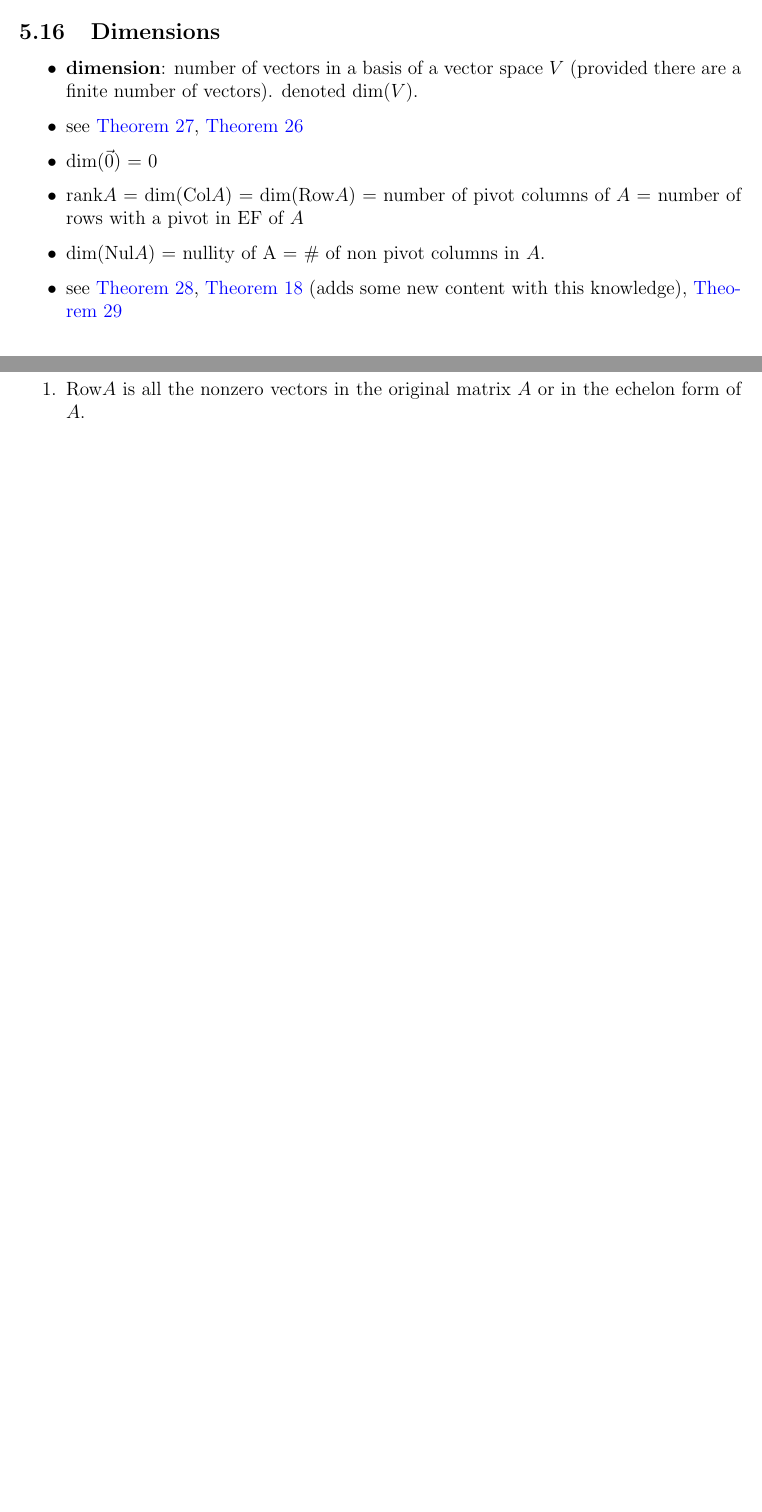
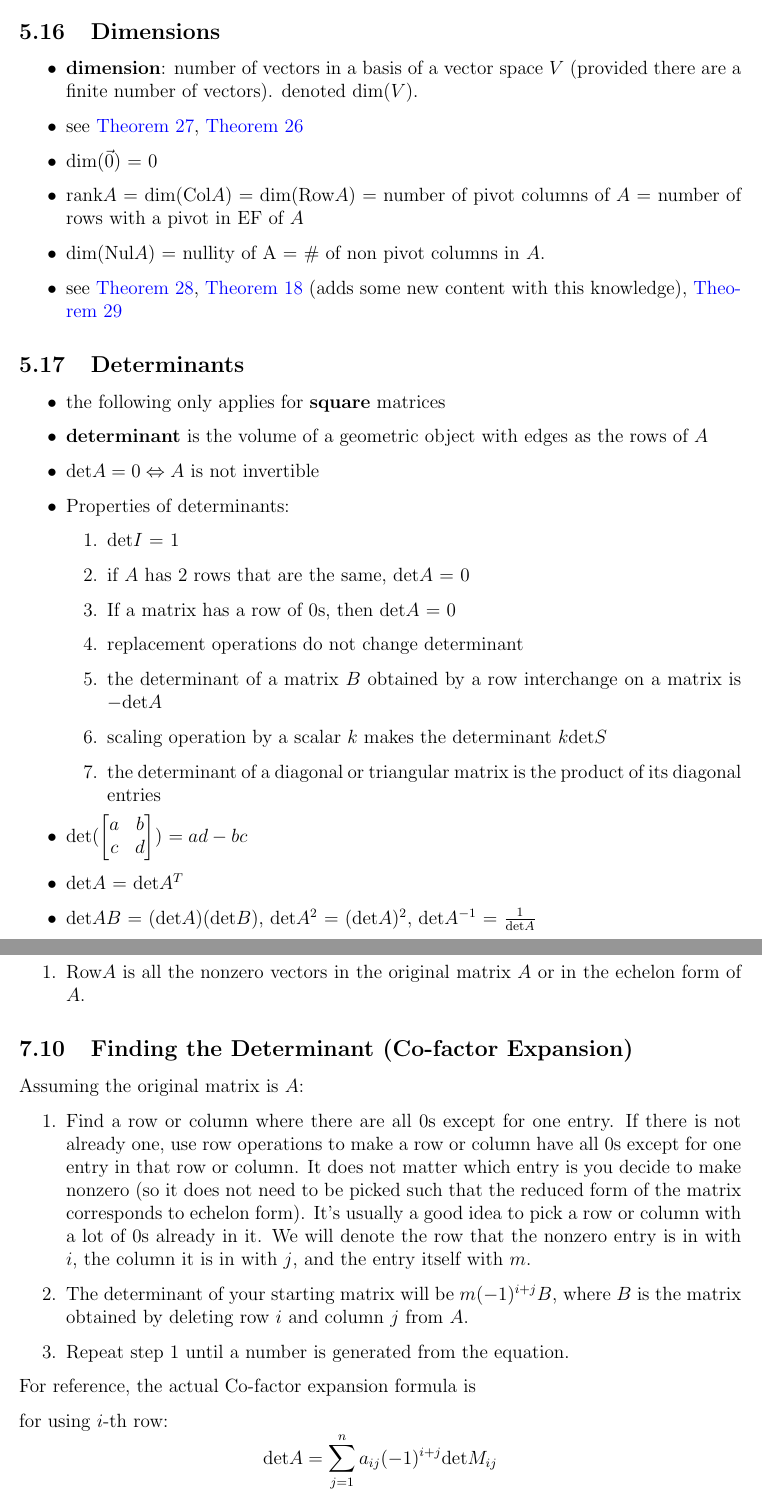
Before and after one commit to Matty67889/study-guides, a LaTeX document (MATH2940/math-2940-study-guide.tex): two parts of pages 15 and 24 of 30, joined at a grey line, cut so that both start at the same text, the shorter picture padded with empty space. Compiled offline with pdfLaTeX.

Commit message:
Added Determinants section
- Added determinants overview, definitions, and method

```diff
--- a/MATH2940/math-2940-study-guide.tex
+++ b/MATH2940/math-2940-study-guide.tex
@@ -978,6 +978,36 @@
 
 		\item see \autoref{thm:rank-nul-thm}, \autoref{thm:imt-thm} (adds some new content with this knowledge), \autoref{thm:vec-spc-dim-thm}
 	\end{itemize}
+
+	\subsection{Determinants}
+	\begin{itemize}
+		\item the following only applies for \textbf{square} matrices
+
+		\item \textbf{determinant} is the volume of a geometric object with edges as the rows of $A$
+
+		\item det$A = 0 \Leftrightarrow A$ is not invertible
+
+		\item Properties of determinants:
+		\begin{enumerate}
+			\item det$I$ = 1
+			\item if $A$ has 2 rows that are the same, det$A$ = 0
+			\item If a matrix has a row of 0s, then det$A$ = 0
+			\item replacement operations do not change determinant
+			\item the determinant of a matrix $B$ obtained by a row interchange on a matrix is $-$det$A$
+			\item scaling operation by a scalar $k$ makes the determinant $k$det$S$
+			\item the determinant of a diagonal or triangular matrix is the product of its diagonal entries
+		\end{enumerate}
+
+		\item det($
+		\begin{bmatrix}
+			a & b\\
+			c & d\\
+		\end{bmatrix}$) $= ad - bc$
+
+		\item det$A$ = det$A^T$
+
+		\item det$AB$ = (det$A$)(det$B$), det$A^2$ = $(\text{det}A)^2$, det$A^{-1}$ = $\frac{1}{\text{det}A}$
+	\end{itemize}
 	\newpage
 
 	\section{Important Theorems}
@@ -1613,3 +1643,20 @@
 	\begin{enumerate}
 		\item Row$A$ is all the nonzero vectors in the original matrix $A$ or in the echelon form of $A$.
 	\end{enumerate}
+
+	\subsection{Finding the Determinant (Co-factor Expansion)}
+	Assuming the original matrix is $A$:
+	\begin{enumerate}
+		\item Find a row or column where there are all 0s except for one entry. If there is not already one, use row operations to make a row or column have all 0s except for one entry in that row or column. It does not matter which entry is you decide to make nonzero (so it does not need to be picked such that the reduced form of the matrix corresponds to echelon form). It's usually a good idea to pick a row or column with a lot of 0s already in it. We will denote the row that the nonzero entry is in with $i$, the column it is in with $j$, and the entry itself with $m$.
+
+		\item The determinant of your starting matrix will be  $m(-1)^{i + j}B$, where $B$ is the matrix obtained by deleting row $i$ and column $j$ from $A$.
+
+		\item Repeat step 1 until a number is generated from the equation.
+	\end{enumerate}
+
+	For reference, the actual Co-factor expansion formula is
+
+	for using $i$-th row:
+	\begin{equation*}
+		\text{det}A = \sum_{j = 1}^{n}a_{ij}(-1)^{i + j}\text{det}M_{ij}
+	\end{equation*}
```
Also changed, not shown: MATH2940/math-2940-study-guide.pdf, MATH2940/math-2940-study-guide.tex (12 more changed lines), 1 other file.
